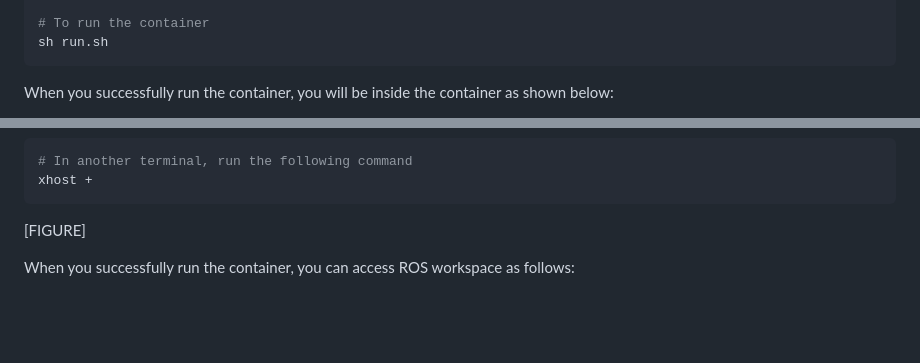
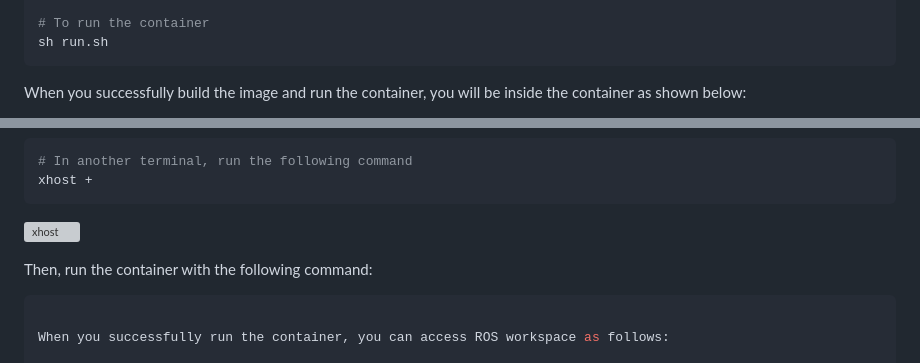
Before and after one commit to godhj93/low_cost_artist_robot, a Markdown page: README.md, 2 parts joined by grey strips. Drawn GitHub-style; blank space fills up the shorter version; grey boxes are pictures that could not be loaded.

Commit message:
update: readme, add figures

````diff
--- a/README.md
+++ b/README.md
@@ -54,5 +54,5 @@ sh build.sh
 # To run the container
 sh run.sh
 ```
-When you successfully run the container, you will be inside the container as shown below:
+When you successfully build the image and run the container, you will be inside the container as shown below:
 
@@ -66,7 +66,11 @@ Since MuJoCo is used for simulating kocv1.1, we need GUI support. To run the con
 xhost +
 ```
 
-[FIGURE]
+![xhost](figures/enable_gui.png)
+
+Then, run the container with the following command:
+
+```bash
 
 When you successfully run the container, you can access ROS workspace as follows:
 
````
Also changed, not shown: other parts of README.md (+2 -2 lines).
